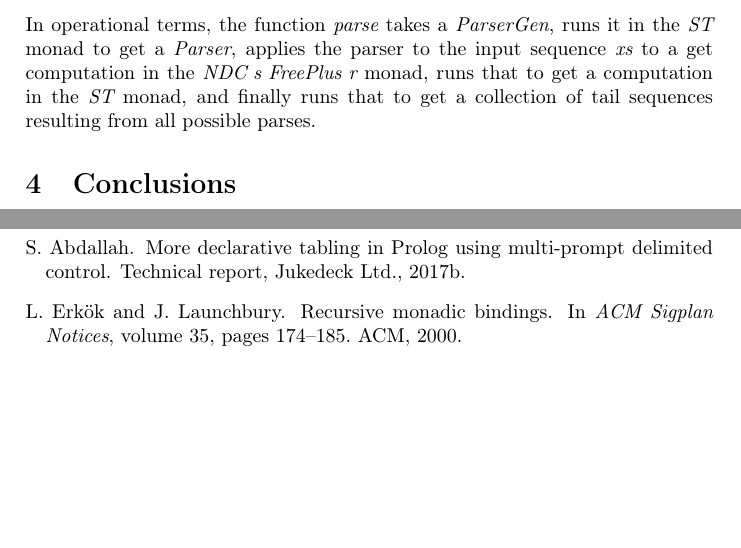
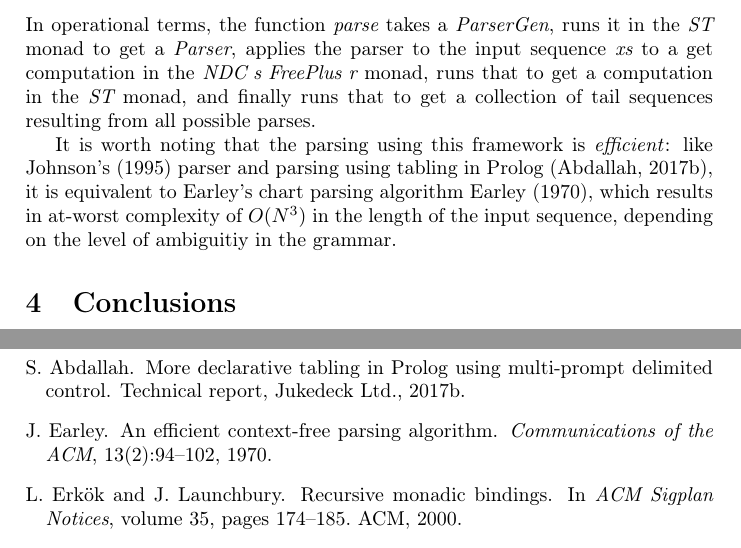
Before and after one commit to samer--/cpsmemo, a LaTeX paper (haskell/note/note.tex): two parts of page 6 of 6, joined at a grey line, cut so that both start at the same text, the shorter picture padded with empty space. Compiled offline with pdfLaTeX; a LaTeX package or settings file that is missing is left out.

Commit message:
Mention equivalence with Earley's parser

```diff
--- a/haskell/note/note.tex
+++ b/haskell/note/note.tex
@@ -3,10 +3,12 @@
 \usepackage[T1]{fontenc}
 \usepackage{xcolor,hyperref}
 \usepackage[round]{natbib}
-\usepackage{units}
+\usepackage{xspace,units}
 \usepackage{refutils}
 \usepackage{fixfloats}
 \usepackage{hask}
+
+\newcommand{\citepos}[1]{\citeauthor{#1}'s \citeyearpar{#1}\xspace}
 
 \lstset{
   basicstyle=\small\rmfamily,
@@ -270,6 +273,12 @@ in the |NDC s FreePlus r| monad, runs that to get a computation in the |ST| mona
 and finally runs that to get a collection of tail sequences resulting from all
 possible parses.
 
+It is worth noting that the parsing using this framework is \emph{efficient}: like
+\citepos{Johnson1995} parser and parsing using tabling in Prolog \citep{Abdallah2017b},
+it is equivalent to Earley's chart parsing algorithm \cite{Earley1970}, which results
+in at-worst complexity of $O(N^3)$ in the length of the input sequence, depending on the
+level of ambiguitiy in the grammar.
+
 \section{Conclusions}
 The implementation presented here in Haskell is, in essence, the same as the OCaml
 version presented by \cite{Abdallah2017a}. However, language features found in
```
Also changed, not shown: haskell/note/note.bbl, haskell/note/note.pdf, haskell/note/note.tex (1 more changed lines).
